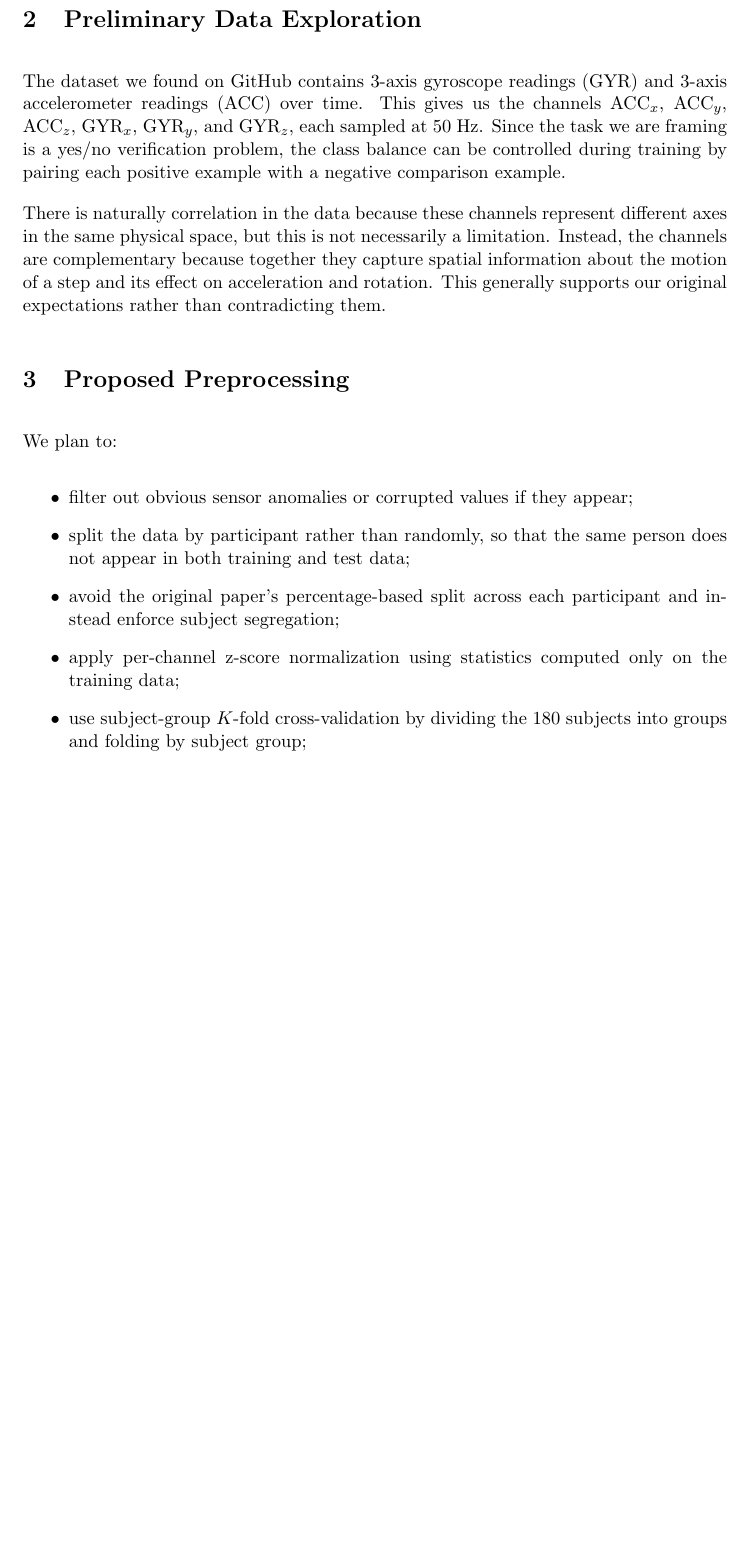
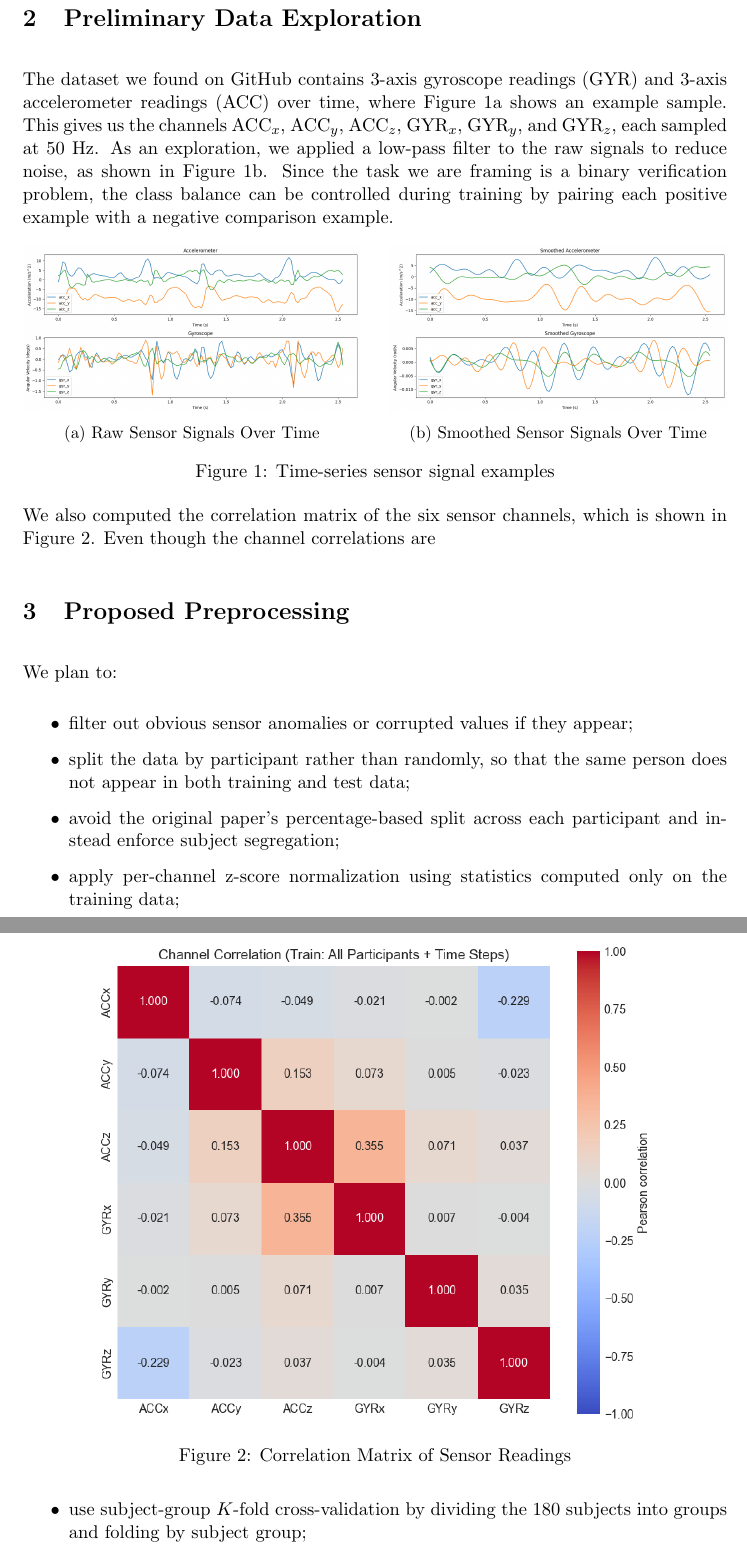
Before and after one commit to ponderingpenguins/applied-machine-learning, a LaTeX document (submissions/proposal/proposal.tex, which reads submissions/proposal/sections/section-02-preliminary-data-exploration.tex): part of page 2 of 6 before the commit and two parts of pages 2 and 3 of 7 after it, the two joined at a grey line, cut so that both start at the same text, the shorter picture padded with empty space. Compiled offline with pdfLaTeX.

Commit message:
Added explatory data figures

```diff
--- a/submissions/proposal/sections/section-02-preliminary-data-exploration.tex
+++ b/submissions/proposal/sections/section-02-preliminary-data-exploration.tex
@@ -11,6 +11,33 @@
 %     \item \textbf{Required:} 1 dimensionality reduced plot, 2 other plots.
 % \end{itemize}
 
-The dataset we found on GitHub contains 3-axis gyroscope readings (GYR) and 3-axis accelerometer readings (ACC) over time. This gives us the channels ACC$_x$, ACC$_y$, ACC$_z$, GYR$_x$, GYR$_y$, and GYR$_z$, each sampled at 50 Hz. Since the task we are framing is a yes/no verification problem, the class balance can be controlled during training by pairing each positive example with a negative comparison example.
+The dataset we found on GitHub contains 3-axis gyroscope readings (GYR) and 3-axis accelerometer readings (ACC) over time, where Figure \ref{fig:raw_signals} shows an example sample. This gives us the channels ACC$_x$, ACC$_y$, ACC$_z$, GYR$_x$, GYR$_y$, and GYR$_z$, each sampled at 50 Hz. As an exploration, we applied a low-pass filter to the raw signals to reduce noise, as shown in Figure \ref{fig:smoothed_signals}. Since the task we are framing is a binary verification problem, the class balance can be controlled during training by pairing each positive example with a negative comparison example.
 
-There is naturally correlation in the data because these channels represent different axes in the same physical space, but this is not necessarily a limitation. Instead, the channels are complementary because together they capture spatial information about the motion of a step and its effect on acceleration and rotation. This generally supports our original expectations rather than contradicting them.
+\begin{figure}[ht]
+    \centering
+    \begin{subfigure}[t]{0.48\textwidth}
+        \centering
+        \includegraphics[width=\textwidth]{figures/raw_signals.png}
+        \caption{Raw Sensor Signals Over Time}
+        \label{fig:raw_signals}
+    \end{subfigure}\hfill
+    \begin{subfigure}[t]{0.48\textwidth}
+        \centering
+        \includegraphics[width=\textwidth]{figures/smoothed_signals.png}
+        \caption{Smoothed Sensor Signals Over Time}
+        \label{fig:smoothed_signals}
+    \end{subfigure}
+    \caption{Time-series sensor signal examples}
+    \label{fig:signal_examples}
+\end{figure}
+
+% There is naturally correlation in the data because these channels represent different axes in the same physical space, but this is not necessarily a limitation. Instead, the channels are complementary because together they capture spatial information about the motion of a step and its effect on acceleration and rotation. This generally supports our original expectations rather than contradicting them.
+
+We also computed the correlation matrix of the six sensor channels, which is shown in Figure \ref{fig:correlation}. Even though the channel correlations are
+
+\begin{figure}[ht]
+    \centering
+    \includegraphics[width=0.8\textwidth]{figures/correlation.png}
+    \caption{Correlation Matrix of Sensor Readings}
+    \label{fig:correlation}
+\end{figure}
```
Also changed, not shown: submissions/proposal/figures/correlation.png (added), submissions/proposal/figures/raw_signals.png (added), submissions/proposal/figures/smoothed_signals.png (added), submissions/proposal/proposal.pdf.
